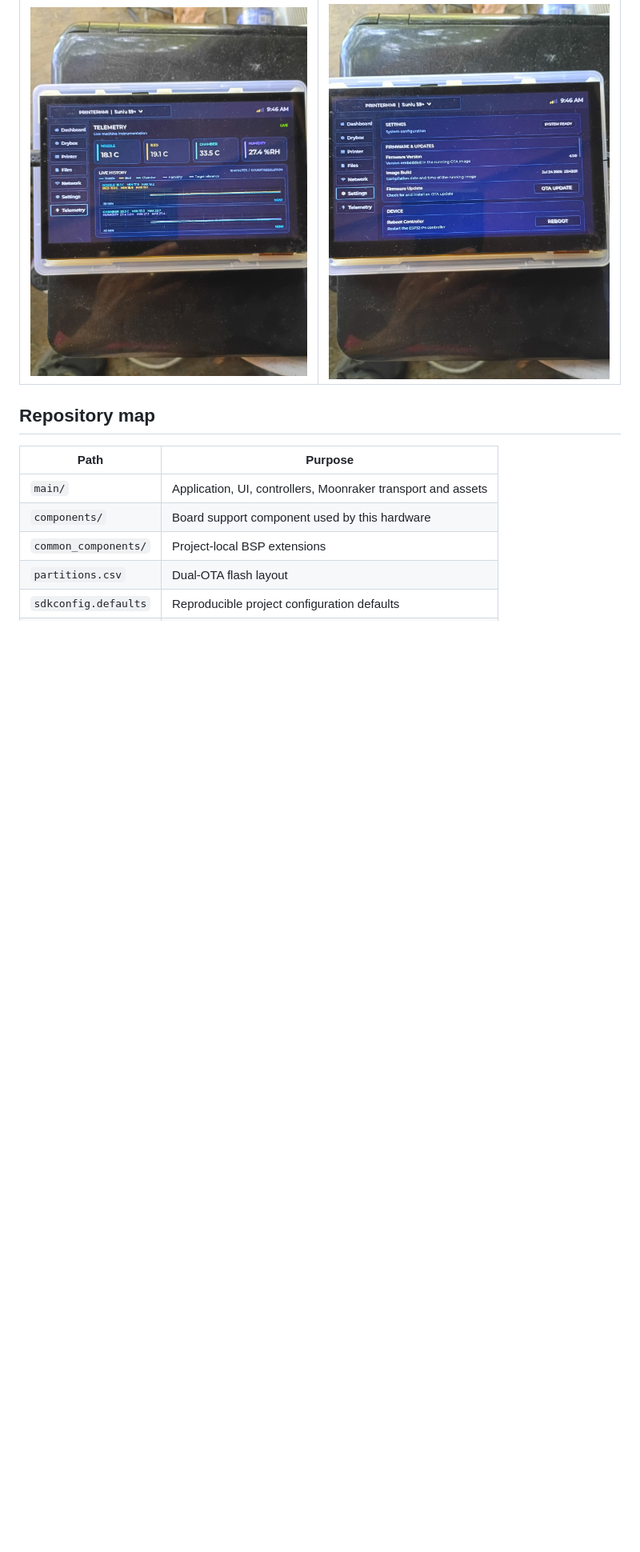
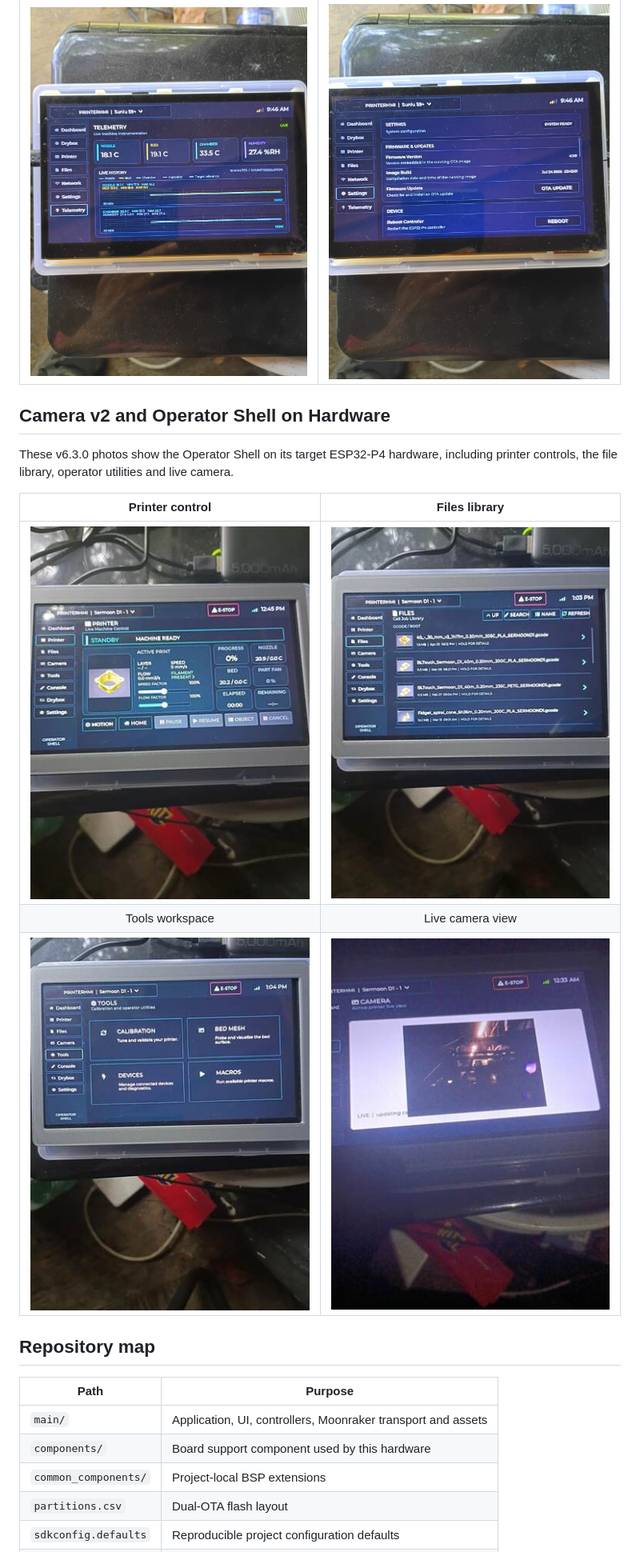
Before and after one commit to khelix1/PrinterHMI, a Markdown page: README.md, the part around the change. Shown: that part at 80% size. Drawn GitHub-style; pictures changed too: docs/images/v6.3.0/camera-live.jpg (added), docs/images/v6.3.0/operator-files.jpg (added), docs/images/v6.3.0/operator-printer.jpg (added); blank space fills up the shorter version.

Commit message:
Add v6.3.0 hardware gallery

```diff
--- a/README.md
+++ b/README.md
@@ -66,6 +66,17 @@ These photographs show the interface operating on the target hardware.
 | ![PrinterHMI multi-hotend control](docs/images/hardware/multi-hotend-control.jpg) | ![PrinterHMI file preview and print metadata](docs/images/hardware/file-preview.jpg) |
 | Auto-scaling live telemetry | Firmware and device settings |
 | ![PrinterHMI live telemetry](docs/images/hardware/telemetry.jpg) | ![PrinterHMI firmware and device settings](docs/images/hardware/settings-version.jpg) |
+
+## Camera v2 and Operator Shell on Hardware
+
+These v6.3.0 photos show the Operator Shell on its target ESP32-P4 hardware,
+including printer controls, the file library, operator utilities and live camera.
+
+| Printer control | Files library |
+| :---: | :---: |
+| ![PrinterHMI Operator Shell Printer page](docs/images/v6.3.0/operator-printer.jpg) | ![PrinterHMI Operator Shell Files page](docs/images/v6.3.0/operator-files.jpg) |
+| Tools workspace | Live camera view |
+| ![PrinterHMI Operator Shell Tools page](docs/images/v6.3.0/operator-tools.jpg) | ![PrinterHMI Camera v2 live view](docs/images/v6.3.0/camera-live.jpg) |
 
 ## Repository map
 
```
Also changed, not shown: docs/releases/v6.3.0.md (+8 -0 lines).
